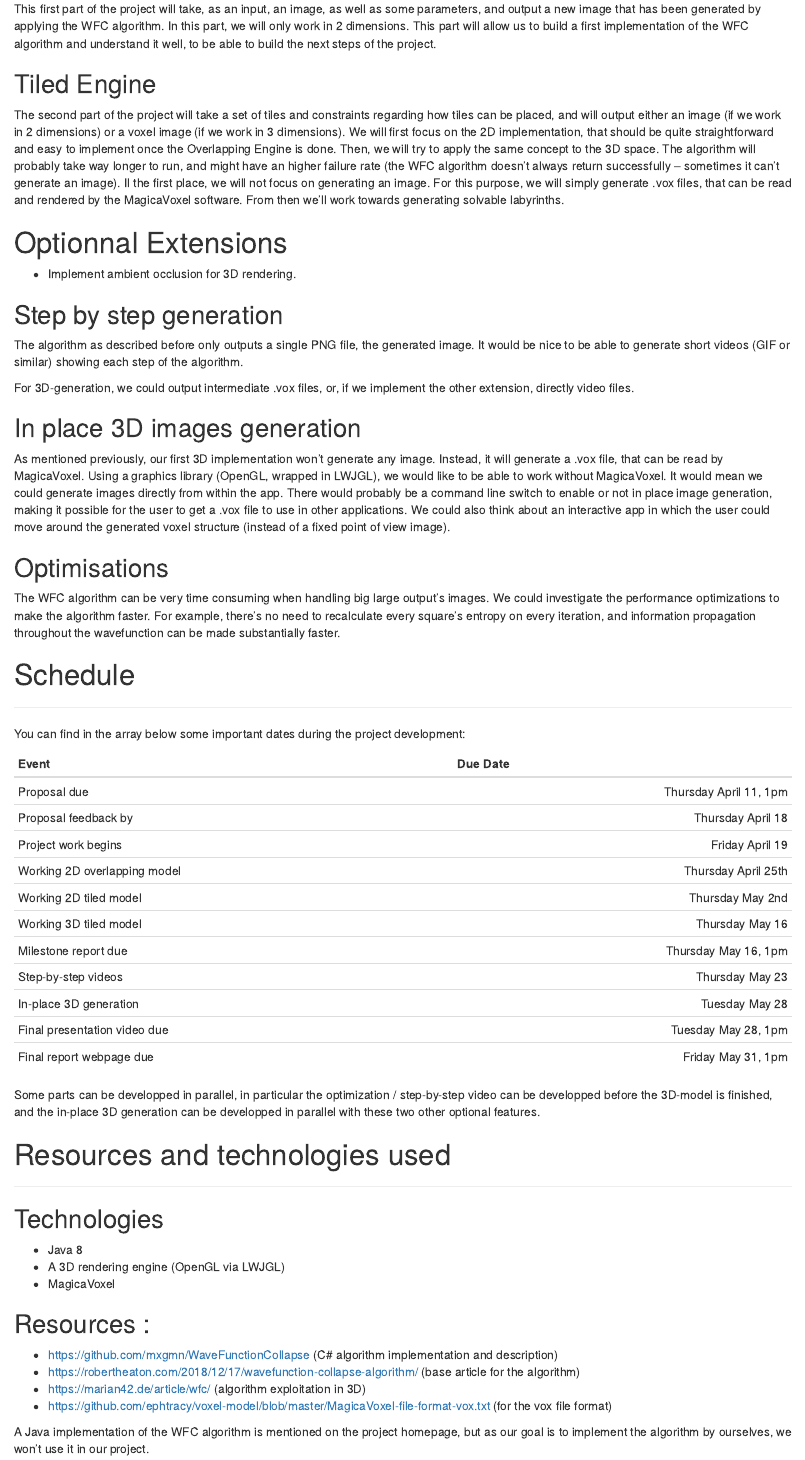
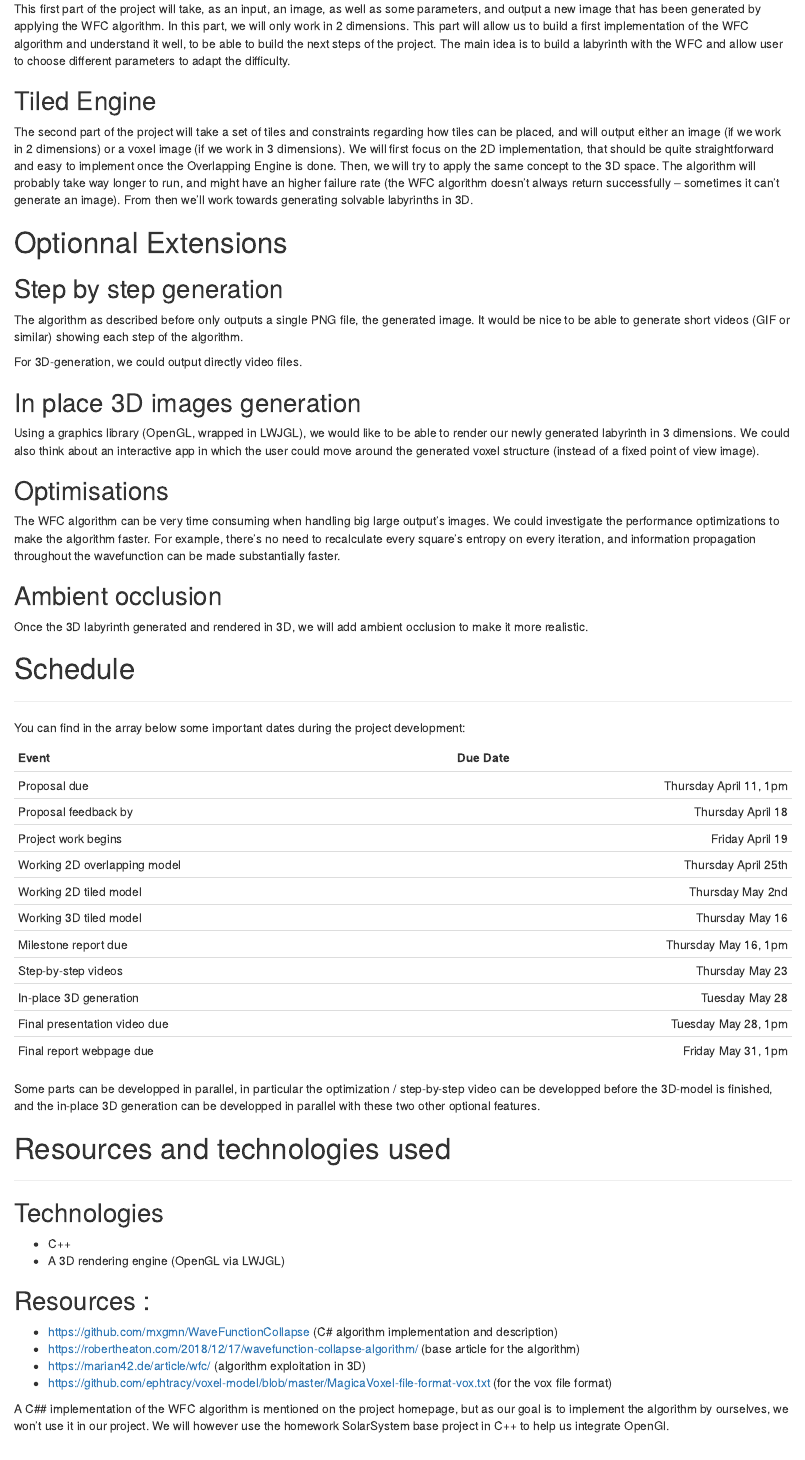
Before and after one commit to Fanfou02/ProceduralMapGeneration, an R Markdown document (Report/Wave Function Collapse.Rmd): the page in a window 1100 px wide, from 1790 px down. Rendered offline with R 4.5, knitr and Pandoc, with nearby package versions; drawn as R Markdown's standard HTML page in place of the format the file asks for.

Commit message:
update report

```diff
--- a/Report/Wave Function Collapse.Rmd
+++ b/Report/Wave Function Collapse.Rmd
@@ -35,32 +35,33 @@ The main goal is to be able to generate various labyrinths with increasing level
 ## Overlapping Engine
 
 This first part of the project will take, as an input, an image, as well as some parameters, and output a new image that has been generated by applying the WFC algorithm.
-In this part, we will only work in 2 dimensions. This part will allow us to build a first implementation of the WFC algorithm and understand it well, to be able to build the next steps of the project.
+In this part, we will only work in 2 dimensions. This part will allow us to build a first implementation of the WFC algorithm and understand it well, to be able to build the next steps of the project. The main idea is to build a labyrinth with the WFC and allow user to choose different parameters to adapt the difficulty.
 
 ## Tiled Engine
 
 The second part of the project will take a set of tiles and constraints regarding how tiles can be placed, and will output either an image (if we work in 2 dimensions) or a voxel image (if we work in 3 dimensions).
 We will first focus on the 2D implementation, that should be quite straightforward and easy to implement once the Overlapping Engine is done.
-Then, we will try to apply the same concept to the 3D space. The algorithm will probably take way longer to run, and might have an higher failure rate (the WFC algorithm doesn't always return successfully -- sometimes it can't generate an image). Il the first place, we will not focus on generating an image. For this purpose, we will simply generate .vox files, that can be read and rendered by the MagicaVoxel software. From then we'll work towards generating solvable labyrinths.
+Then, we will try to apply the same concept to the 3D space. The algorithm will probably take way longer to run, and might have an higher failure rate (the WFC algorithm doesn't always return successfully -- sometimes it can't generate an image). From then we'll work towards generating solvable labyrinths in 3D.
 
 # Optionnal Extensions
-- Implement ambient occlusion for 3D rendering.
 
 ## Step by step generation
 
 The algorithm as described before only outputs a single PNG file, the generated image. It would be nice to be able to generate short videos (GIF or similar) showing each step of the algorithm.
 
-For 3D-generation, we could output intermediate .vox files, or, if we implement the other extension, directly video files.
+For 3D-generation, we could output directly video files.
 
 ## In place 3D images generation
 
-As mentioned previously, our first 3D implementation won't generate any image. Instead, it will generate a .vox file, that can be read by MagicaVoxel.
-Using a graphics library (OpenGL, wrapped in LWJGL), we would like to be able to work without MagicaVoxel. It would mean we could generate images directly from within the app. There would probably be a command line switch to enable or not in place image generation, making it possible for the user to get a .vox file to use in other applications.
+Using a graphics library (OpenGL, wrapped in LWJGL), we would like to be able to render our newly generated labyrinth in 3 dimensions.
 We could also think about an interactive app in which the user could move around the generated voxel structure (instead of a fixed point of view image).
 
 ## Optimisations
 
 The WFC algorithm can be very time consuming when handling big large output's images. We could investigate the performance optimizations to make the algorithm faster. For example, there’s no need to recalculate every square’s entropy on every iteration, and information propagation throughout the wavefunction can be made substantially faster.
+
+##  Ambient occlusion
+Once the 3D labyrinth generated and rendered in 3D, we will add ambient occlusion to make it more realistic.
 
 # Schedule
 ***
@@ -88,9 +89,8 @@ Some parts can be developped in parallel, in particular the optimization / step-
 ***
 
 ## Technologies
-- Java 8
+- C++
 - A 3D rendering engine (OpenGL via LWJGL)
-- MagicaVoxel
 
 ## Resources :
 - https://github.com/mxgmn/WaveFunctionCollapse (C# algorithm implementation and description)
@@ -98,4 +98,4 @@ Some parts can be developped in parallel, in particular the optimization / step-
 - https://marian42.de/article/wfc/ (algorithm exploitation in 3D)
 - https://github.com/ephtracy/voxel-model/blob/master/MagicaVoxel-file-format-vox.txt (for the vox file format)
 
-A Java implementation of the WFC algorithm is mentioned on the project homepage, but as our goal is to implement the algorithm by ourselves, we won't use it in our project.
+A C## implementation of the WFC algorithm is mentioned on the project homepage, but as our goal is to implement the algorithm by ourselves, we won't use it in our project. We will however use the homework SolarSystem base project in C++ to help us integrate OpenGl.
```
Also changed, not shown: Report/Wave_Function_Collapse.html, 9 other files.
